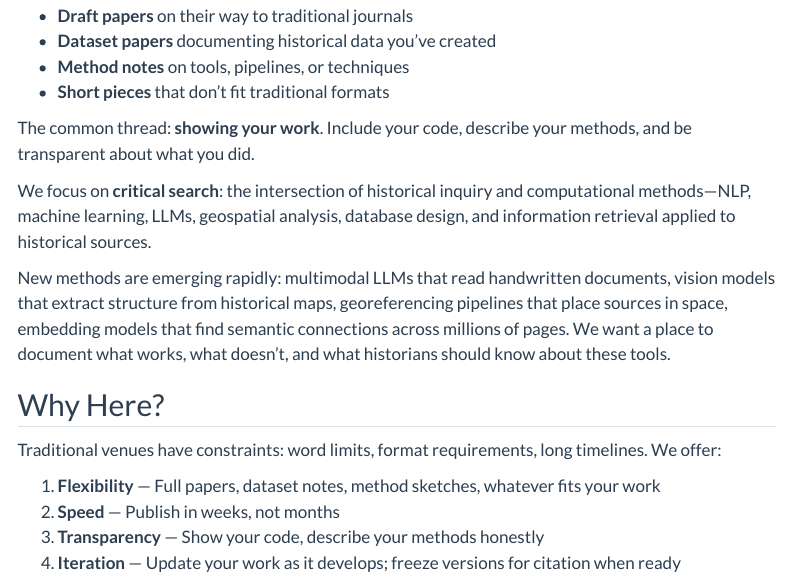
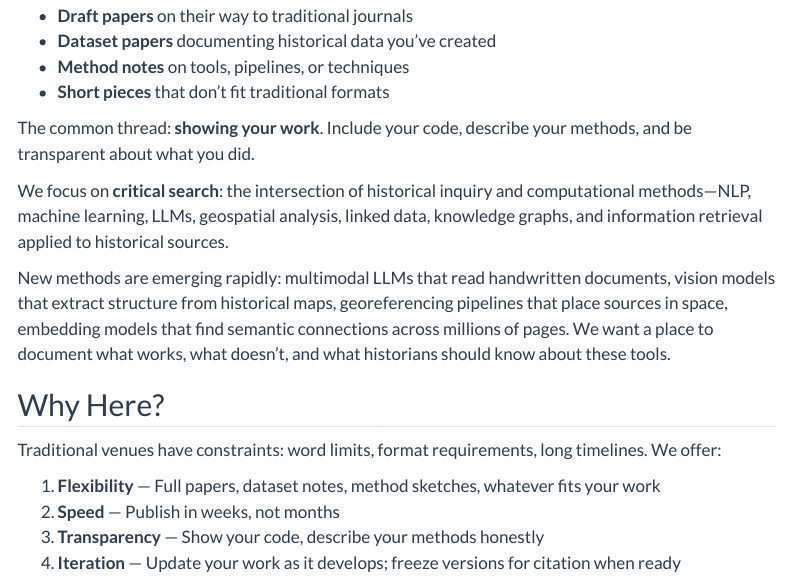
Before and after one commit to Working-Papers-in-Critical-Search/home, a Quarto document (index.qmd): the page in a window 1100 px wide, from 220 px down. Rendered offline with R 4.5, knitr and Pandoc in place of Quarto, with nearby package versions; menus at the side of the page are left out.

Commit message:
Add linked open data and knowledge graphs to scope
Co-Authored-By: Claude Opus 4.5 <noreply@anthropic.com>

```diff
--- a/index.qmd
+++ b/index.qmd
@@ -14,7 +14,7 @@ subtitle: "A home for history that shows its work"
 
 The common thread: **showing your work**. Include your code, describe your methods, and be transparent about what you did.
 
-We focus on **critical search**: the intersection of historical inquiry and computational methods—NLP, machine learning, LLMs, geospatial analysis, database design, and information retrieval applied to historical sources.
+We focus on **critical search**: the intersection of historical inquiry and computational methods—NLP, machine learning, LLMs, geospatial analysis, linked data, knowledge graphs, and information retrieval applied to historical sources.
 
 New methods are emerging rapidly: multimodal LLMs that read handwritten documents, vision models that extract structure from historical maps, georeferencing pipelines that place sources in space, embedding models that find semantic connections across millions of pages. We want a place to document what works, what doesn't, and what historians should know about these tools.
 
--- a/submit.qmd
+++ b/submit.qmd
@@ -17,6 +17,7 @@ Topics include but are not limited to:
 - Machine learning for historical document processing
 - OCR pipelines and document digitization
 - Historical GIS, georeferencing, and spatial analysis
+- Linked open data and knowledge graphs
 - Database design for historical research
 - Critical analysis of search and retrieval methods
 - Benchmarking AI tools on historical sources
```
Also changed, not shown: about.qmd (+1 -0 lines).
